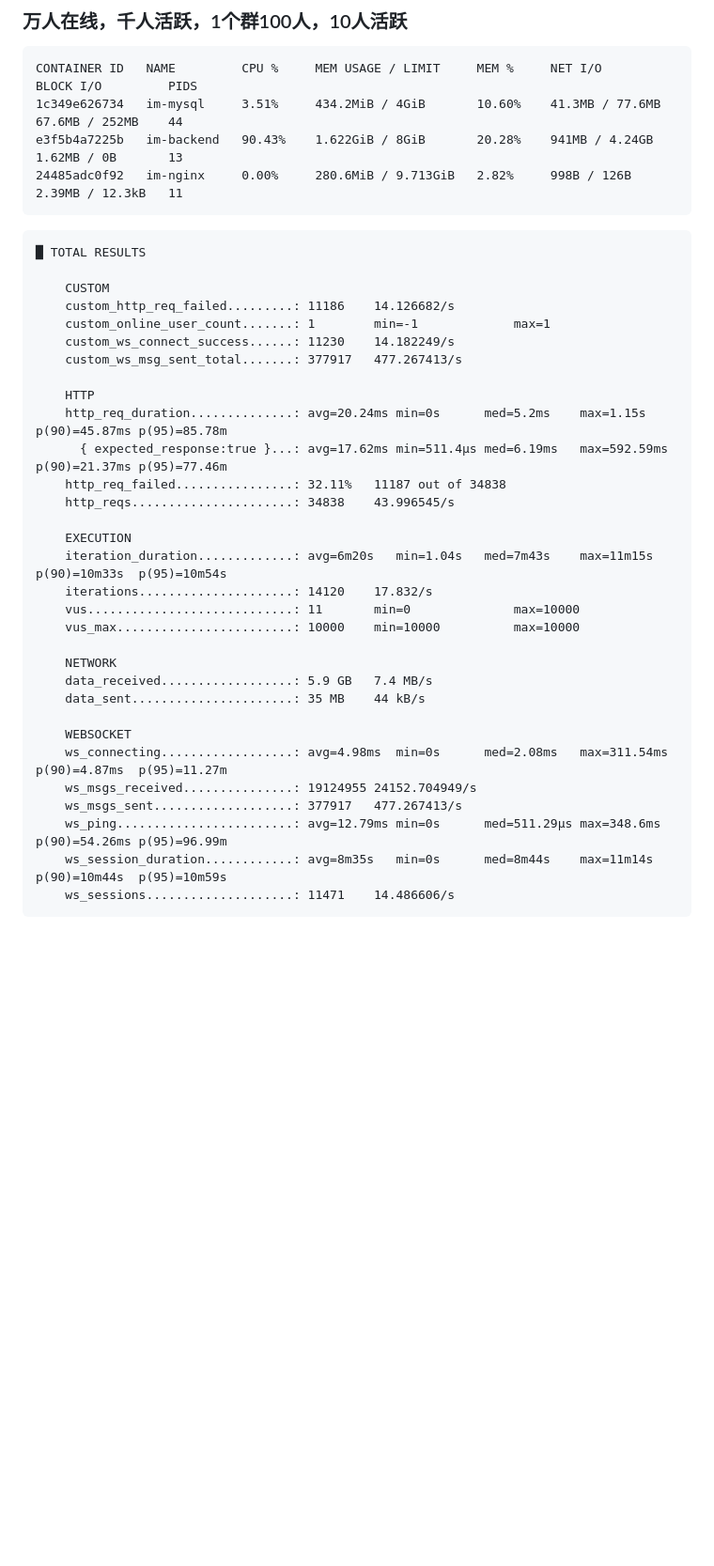
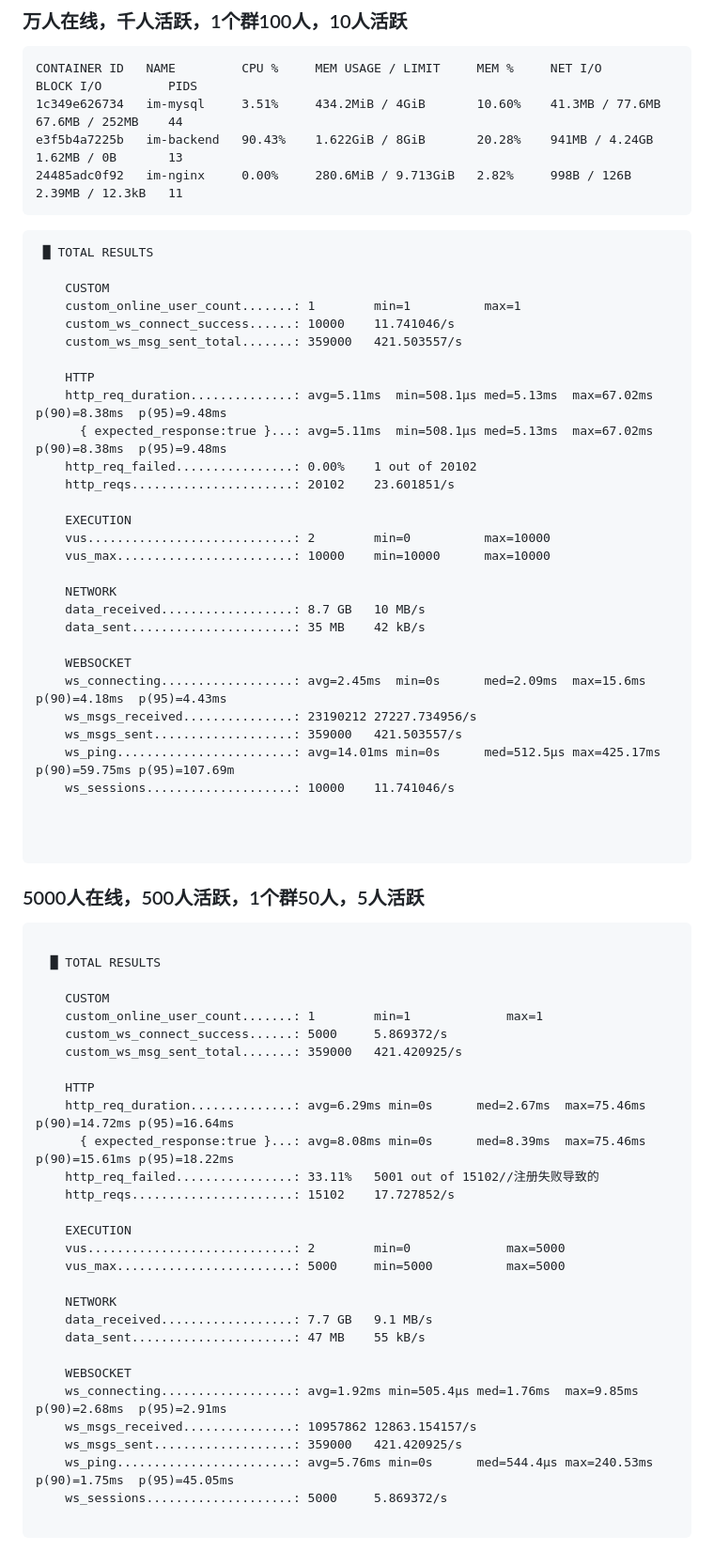
Before and after one commit to cholode/LAN-sync-communication-go-version, a Markdown page: README.md, the part around one of its changes. Shown at 94% size. Rendered like a GitHub page; blank space fills up the shorter version.

````diff
--- a/README.md
+++ b/README.md
@@ -93,35 +92,68 @@ e3f5b4a7225b   im-backend   90.43%    1.622GiB / 8GiB       20.28%    941MB / 4.
 ```
 
 ```
-█ TOTAL RESULTS
+ █ TOTAL RESULTS
 
     CUSTOM
-    custom_http_req_failed.........: 11186    14.126682/s
-    custom_online_user_count.......: 1        min=-1             max=1
-    custom_ws_connect_success......: 11230    14.182249/s
-    custom_ws_msg_sent_total.......: 377917   477.267413/s
+    custom_online_user_count.......: 1        min=1          max=1
+    custom_ws_connect_success......: 10000    11.741046/s
+    custom_ws_msg_sent_total.......: 359000   421.503557/s
 
     HTTP
-    http_req_duration..............: avg=20.24ms min=0s      med=5.2ms    max=1.15s    p(90)=45.87ms p(95)=85.78m
-      { expected_response:true }...: avg=17.62ms min=511.4µs med=6.19ms   max=592.59ms p(90)=21.37ms p(95)=77.46m
-    http_req_failed................: 32.11%   11187 out of 34838
-    http_reqs......................: 34838    43.996545/s
+    http_req_duration..............: avg=5.11ms  min=508.1µs med=5.13ms  max=67.02ms  p(90)=8.38ms  p(95)=9.48ms
+      { expected_response:true }...: avg=5.11ms  min=508.1µs med=5.13ms  max=67.02ms  p(90)=8.38ms  p(95)=9.48ms
+    http_req_failed................: 0.00%    1 out of 20102
+    http_reqs......................: 20102    23.601851/s
 
     EXECUTION
-    iteration_duration.............: avg=6m20s   min=1.04s   med=7m43s    max=11m15s   p(90)=10m33s  p(95)=10m54s
-    iterations.....................: 14120    17.832/s
-    vus............................: 11       min=0              max=10000
-    vus_max........................: 10000    min=10000          max=10000
+    vus............................: 2        min=0          max=10000
+    vus_max........................: 10000    min=10000      max=10000
 
     NETWORK
-    data_received..................: 5.9 GB   7.4 MB/s
-    data_sent......................: 35 MB    44 kB/s
+    data_received..................: 8.7 GB   10 MB/s
+    data_sent......................: 35 MB    42 kB/s
 
     WEBSOCKET
-    ws_connecting..................: avg=4.98ms  min=0s      med=2.08ms   max=311.54ms p(90)=4.87ms  p(95)=11.27m
-    ws_msgs_received...............: 19124955 24152.704949/s
-    ws_msgs_sent...................: 377917   477.267413/s
-    ws_ping........................: avg=12.79ms min=0s      med=511.29µs max=348.6ms  p(90)=54.26ms p(95)=96.99m
-    ws_session_duration............: avg=8m35s   min=0s      med=8m44s    max=11m14s   p(90)=10m44s  p(95)=10m59s
-    ws_sessions....................: 11471    14.486606/s
+    ws_connecting..................: avg=2.45ms  min=0s      med=2.09ms  max=15.6ms   p(90)=4.18ms  p(95)=4.43ms
+    ws_msgs_received...............: 23190212 27227.734956/s
+    ws_msgs_sent...................: 359000   421.503557/s
+    ws_ping........................: avg=14.01ms min=0s      med=512.5µs max=425.17ms p(90)=59.75ms p(95)=107.69m
+    ws_sessions....................: 10000    11.741046/s
+
+
+
 ```
+
+### 5000人在线，500人活跃，1个群50人，5人活跃
+
+```
+
+  █ TOTAL RESULTS
+
+    CUSTOM
+    custom_online_user_count.......: 1        min=1             max=1
+    custom_ws_connect_success......: 5000     5.869372/s
+    custom_ws_msg_sent_total.......: 359000   421.420925/s
+
+    HTTP
+    http_req_duration..............: avg=6.29ms min=0s      med=2.67ms  max=75.46ms  p(90)=14.72ms p(95)=16.64ms
+      { expected_response:true }...: avg=8.08ms min=0s      med=8.39ms  max=75.46ms  p(90)=15.61ms p(95)=18.22ms
+    http_req_failed................: 33.11%   5001 out of 15102//注册失败导致的
+    http_reqs......................: 15102    17.727852/s
+
+    EXECUTION
+    vus............................: 2        min=0             max=5000
+    vus_max........................: 5000     min=5000          max=5000
+
+    NETWORK
+    data_received..................: 7.7 GB   9.1 MB/s
+    data_sent......................: 47 MB    55 kB/s
+
+    WEBSOCKET
+    ws_connecting..................: avg=1.92ms min=505.4µs med=1.76ms  max=9.85ms   p(90)=2.68ms  p(95)=2.91ms
+    ws_msgs_received...............: 10957862 12863.154157/s
+    ws_msgs_sent...................: 359000   421.420925/s
+    ws_ping........................: avg=5.76ms min=0s      med=544.4µs max=240.53ms p(90)=1.75ms  p(95)=45.05ms
+    ws_sessions....................: 5000     5.869372/s
+
+```
````
Also changed, not shown: other parts of README.md (+1 -2 lines).
